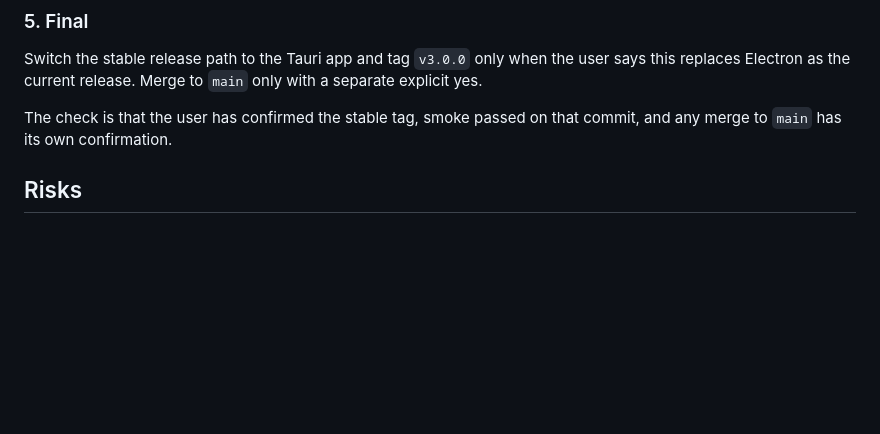
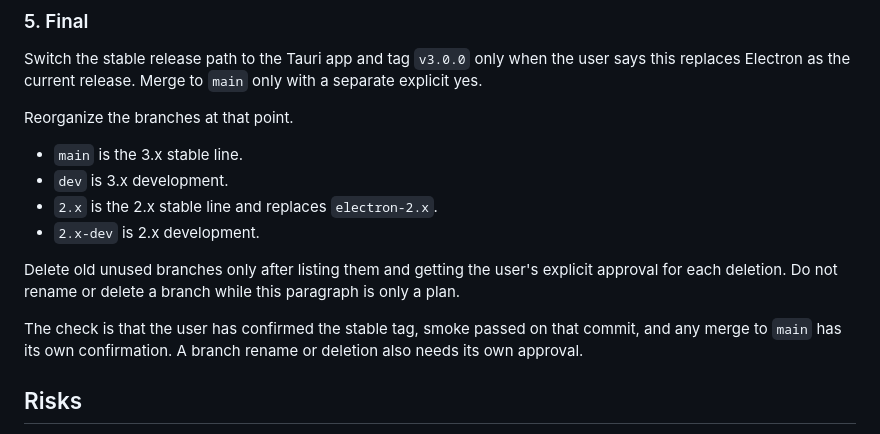
Before and after one commit to aquaspy/AquaStar, a Markdown page: docs/aquastar-3.0-plan.md, the part around the change. GitHub-like rendering; blank space fills up the shorter version.

Commit message:
Plan the 3.x and 2.x branch layout in phase 5.
Record main, dev, 2.x, and 2.x-dev as the target lines. Deleting an old branch still needs a listed name and an explicit yes. No branch is renamed or removed by this note.

Co-authored-by: aquasp <aquaspy@users.noreply.github.com>

```diff
--- a/docs/aquastar-3.0-plan.md
+++ b/docs/aquastar-3.0-plan.md
@@ -145,7 +145,16 @@ The check is that a test visits every Useful Page URL in the manifest, and the 3
 
 Switch the stable release path to the Tauri app and tag `v3.0.0` only when the user says this replaces Electron as the current release. Merge to `main` only with a separate explicit yes.
 
-The check is that the user has confirmed the stable tag, smoke passed on that commit, and any merge to `main` has its own confirmation.
+Reorganize the branches at that point.
+
+- `main` is the 3.x stable line.
+- `dev` is 3.x development.
+- `2.x` is the 2.x stable line and replaces `electron-2.x`.
+- `2.x-dev` is 2.x development.
+
+Delete old unused branches only after listing them and getting the user's explicit approval for each deletion. Do not rename or delete a branch while this paragraph is only a plan.
+
+The check is that the user has confirmed the stable tag, smoke passed on that commit, and any merge to `main` has its own confirmation. A branch rename or deletion also needs its own approval.
 
 ## Risks
 
```
